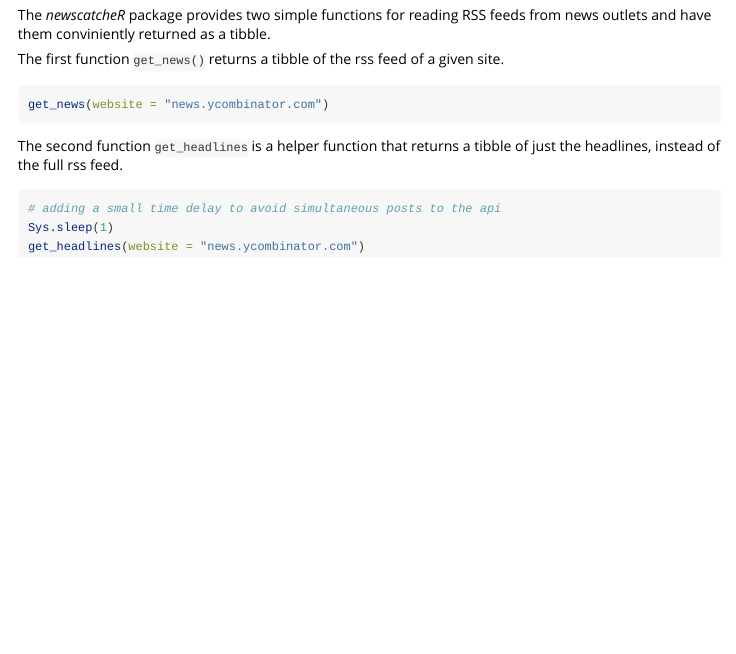
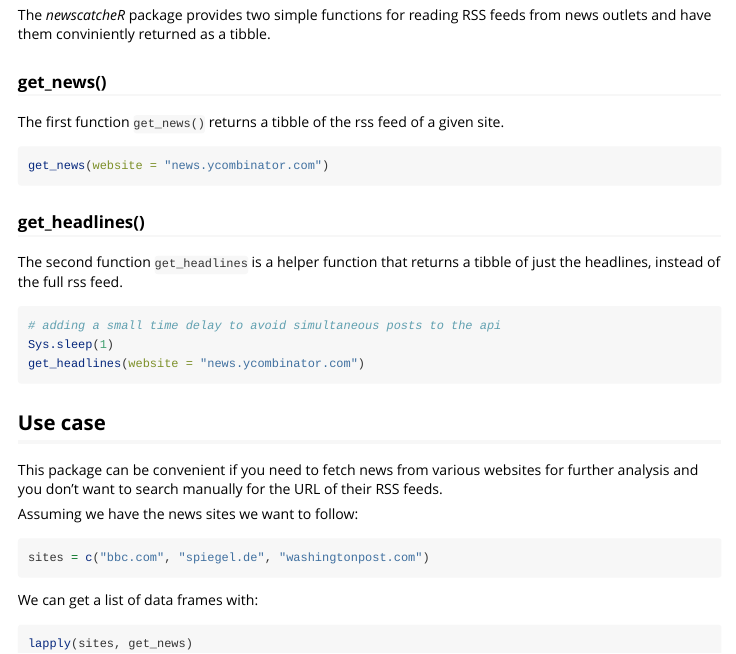
Before and after one commit to discindo/newscatcheR, an R Markdown document (vignettes/newscatcheR.Rmd): the page in a window 1100 px wide, from 130 px down. Rendered offline with R 4.5, knitr and Pandoc, with nearby package versions; the code chunks are not run, so their results and figures are left out.

Commit message:
update vignette

````diff
--- a/vignettes/aa-newscatcheR.Rmd
+++ b/vignettes/newscatcheR.Rmd
@@ -2,7 +2,7 @@
 title: "newscatcheR"
 output: rmarkdown::html_vignette
 vignette: >
-  %\VignetteIndexEntry{aa-newscatheR}
+  %\VignetteIndexEntry{newscatheR}
   %\VignetteEngine{knitr::rmarkdown}
   %\VignetteEncoding{UTF-8}
 ---
@@ -23,11 +23,14 @@ library(tidyRSS)
 
 The _newscatcheR_ package provides two simple functions for reading RSS feeds from news outlets and have them conviniently returned as a tibble.
 
+### get_news()
+
 The first function `get_news()` returns a tibble of the rss feed of a given site.
 ```{r}
 get_news(website = "news.ycombinator.com")
 ```
 
+### get_headlines()
 
 The second function `get_headlines` is a helper function that returns a tibble of just the headlines, instead of the full rss feed.
 ```{r}
@@ -35,3 +38,19 @@ The second function `get_headlines` is a helper function that returns a tibble o
 Sys.sleep(1)
 get_headlines(website = "news.ycombinator.com")
 ```
+
+## Use case
+
+This package can be convenient if you need to fetch news from various websites for further analysis and you don't want to search manually for the URL of their RSS feeds.
+
+Assuming we have the news sites we want to follow:
+
+```{r}
+sites = c("bbc.com", "spiegel.de", "washingtonpost.com")
+```
+
+We can get a list of data frames with:
+
+```{r}
+lapply(sites, get_news)
+```
````
